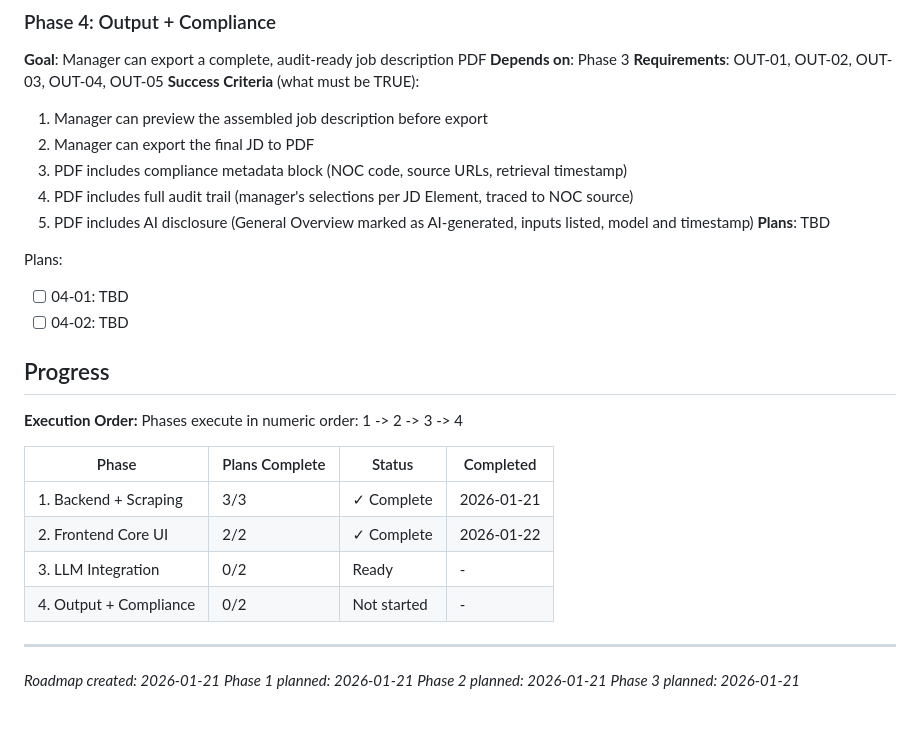
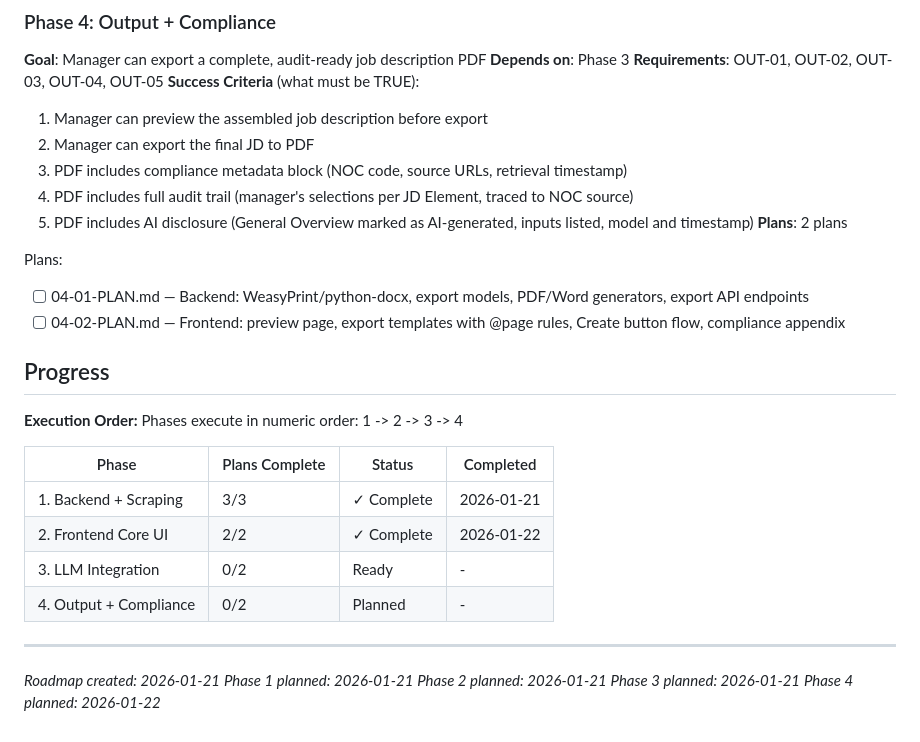
Before and after one commit to dubedad/JD-Builder-Lite, a Markdown page: .planning/ROADMAP.md, the part around the change. Rendered like a GitHub page.

Commit message:
docs(04): create phase 4 output and compliance plans
Phase 04: Output + Compliance
- 2 plans in 2 waves
- Wave 1: Backend (WeasyPrint, python-docx, export models, API endpoints)
- Wave 2: Frontend (preview page, templates, Create button flow)

Implements OUT-01 through OUT-05:
- Preview page before export
- PDF export with compliance metadata
- Full audit trail (Directive 6.2.3, 6.2.7, 6.3.5)
- AI disclosure in compliance appendix
- Word export option

```diff
--- a/.planning/ROADMAP.md
+++ b/.planning/ROADMAP.md
@@ -73,11 +73,11 @@ Plans:
   3. PDF includes compliance metadata block (NOC code, source URLs, retrieval timestamp)
   4. PDF includes full audit trail (manager's selections per JD Element, traced to NOC source)
   5. PDF includes AI disclosure (General Overview marked as AI-generated, inputs listed, model and timestamp)
-**Plans**: TBD
+**Plans**: 2 plans
 
 Plans:
-- [ ] 04-01: TBD
-- [ ] 04-02: TBD
+- [ ] 04-01-PLAN.md — Backend: WeasyPrint/python-docx, export models, PDF/Word generators, export API endpoints
+- [ ] 04-02-PLAN.md — Frontend: preview page, export templates with @page rules, Create button flow, compliance appendix
 
 ## Progress
 
@@ -89,10 +89,11 @@ Phases execute in numeric order: 1 -> 2 -> 3 -> 4
 | 1. Backend + Scraping | 3/3 | ✓ Complete | 2026-01-21 |
 | 2. Frontend Core UI | 2/2 | ✓ Complete | 2026-01-22 |
 | 3. LLM Integration | 0/2 | Ready | - |
-| 4. Output + Compliance | 0/2 | Not started | - |
+| 4. Output + Compliance | 0/2 | Planned | - |
 
 ---
 *Roadmap created: 2026-01-21*
 *Phase 1 planned: 2026-01-21*
 *Phase 2 planned: 2026-01-21*
 *Phase 3 planned: 2026-01-21*
+*Phase 4 planned: 2026-01-22*
```
Also changed, not shown: 2 other files.
